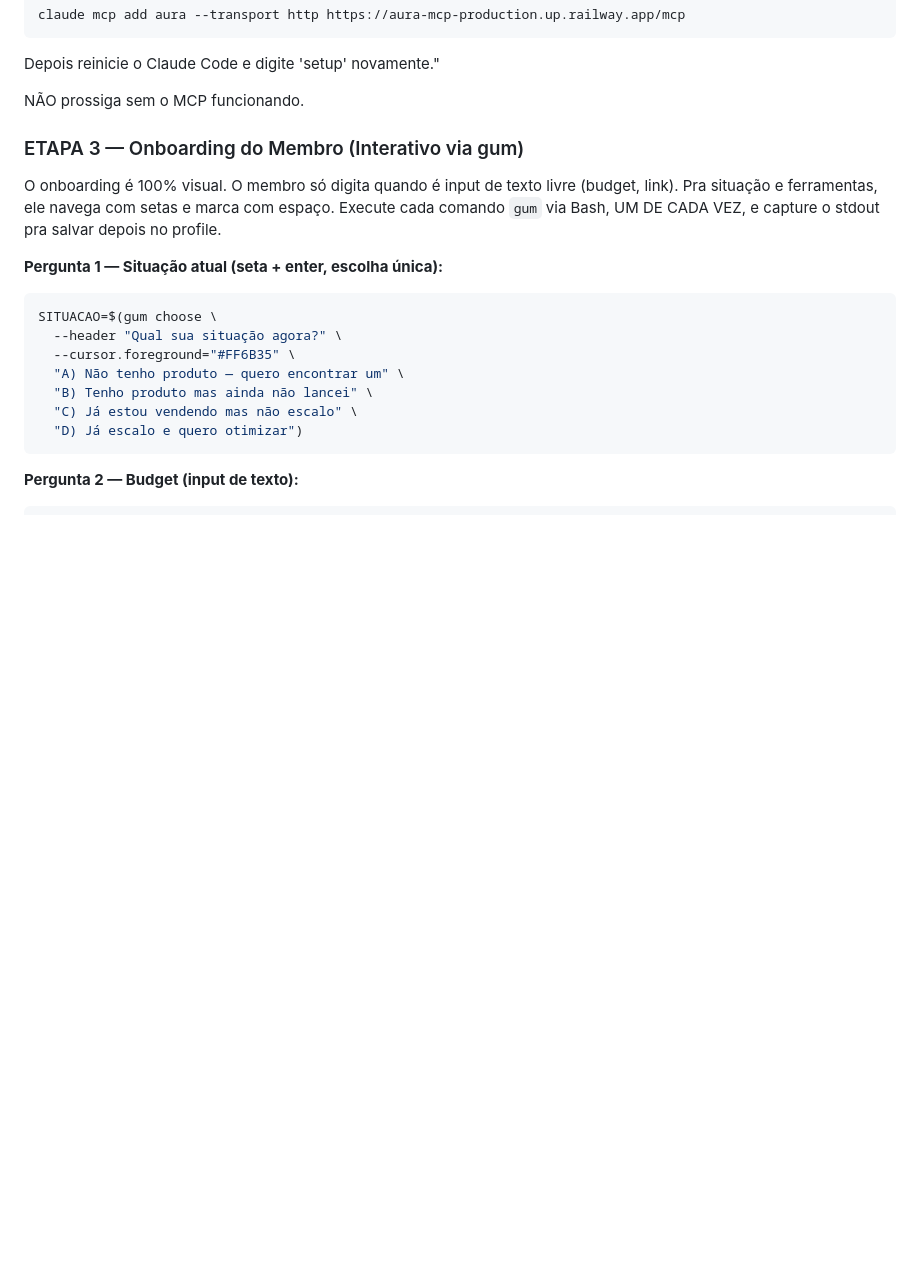
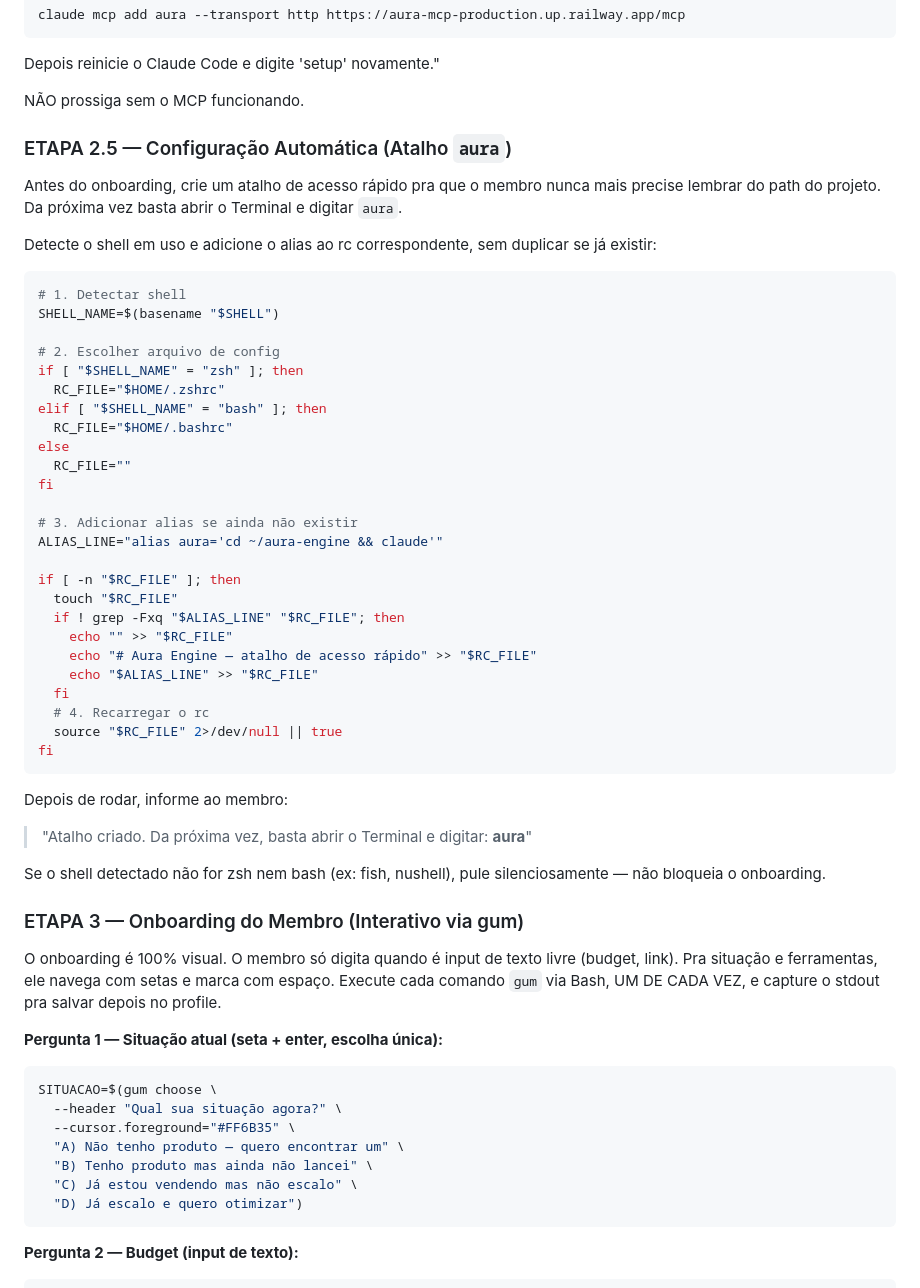
Before and after one commit to reverseeth/aura-engine, a Markdown page: .claude/skills/00-setup.md, the part around the change. Rendered like a GitHub page; blank space fills up the shorter version.

Commit message:
Auto-create 'aura' alias during setup

````diff
--- a/.claude/skills/00-setup.md
+++ b/.claude/skills/00-setup.md
@@ -84,6 +84,46 @@ claude mcp add aura --transport http https://aura-mcp-production.up.railway.app/
 Depois reinicie o Claude Code e digite 'setup' novamente."
 
 NÃO prossiga sem o MCP funcionando.
+
+### ETAPA 2.5 — Configuração Automática (Atalho `aura`)
+
+Antes do onboarding, crie um atalho de acesso rápido pra que o membro nunca mais precise lembrar do path do projeto. Da próxima vez basta abrir o Terminal e digitar `aura`.
+
+Detecte o shell em uso e adicione o alias ao rc correspondente, sem duplicar se já existir:
+
+```bash
+# 1. Detectar shell
+SHELL_NAME=$(basename "$SHELL")
+
+# 2. Escolher arquivo de config
+if [ "$SHELL_NAME" = "zsh" ]; then
+  RC_FILE="$HOME/.zshrc"
+elif [ "$SHELL_NAME" = "bash" ]; then
+  RC_FILE="$HOME/.bashrc"
+else
+  RC_FILE=""
+fi
+
+# 3. Adicionar alias se ainda não existir
+ALIAS_LINE="alias aura='cd ~/aura-engine && claude'"
+
+if [ -n "$RC_FILE" ]; then
+  touch "$RC_FILE"
+  if ! grep -Fxq "$ALIAS_LINE" "$RC_FILE"; then
+    echo "" >> "$RC_FILE"
+    echo "# Aura Engine — atalho de acesso rápido" >> "$RC_FILE"
+    echo "$ALIAS_LINE" >> "$RC_FILE"
+  fi
+  # 4. Recarregar o rc
+  source "$RC_FILE" 2>/dev/null || true
+fi
+```
+
+Depois de rodar, informe ao membro:
+
+> "Atalho criado. Da próxima vez, basta abrir o Terminal e digitar: **aura**"
+
+Se o shell detectado não for zsh nem bash (ex: fish, nushell), pule silenciosamente — não bloqueia o onboarding.
 
 ### ETAPA 3 — Onboarding do Membro (Interativo via gum)
 
````
